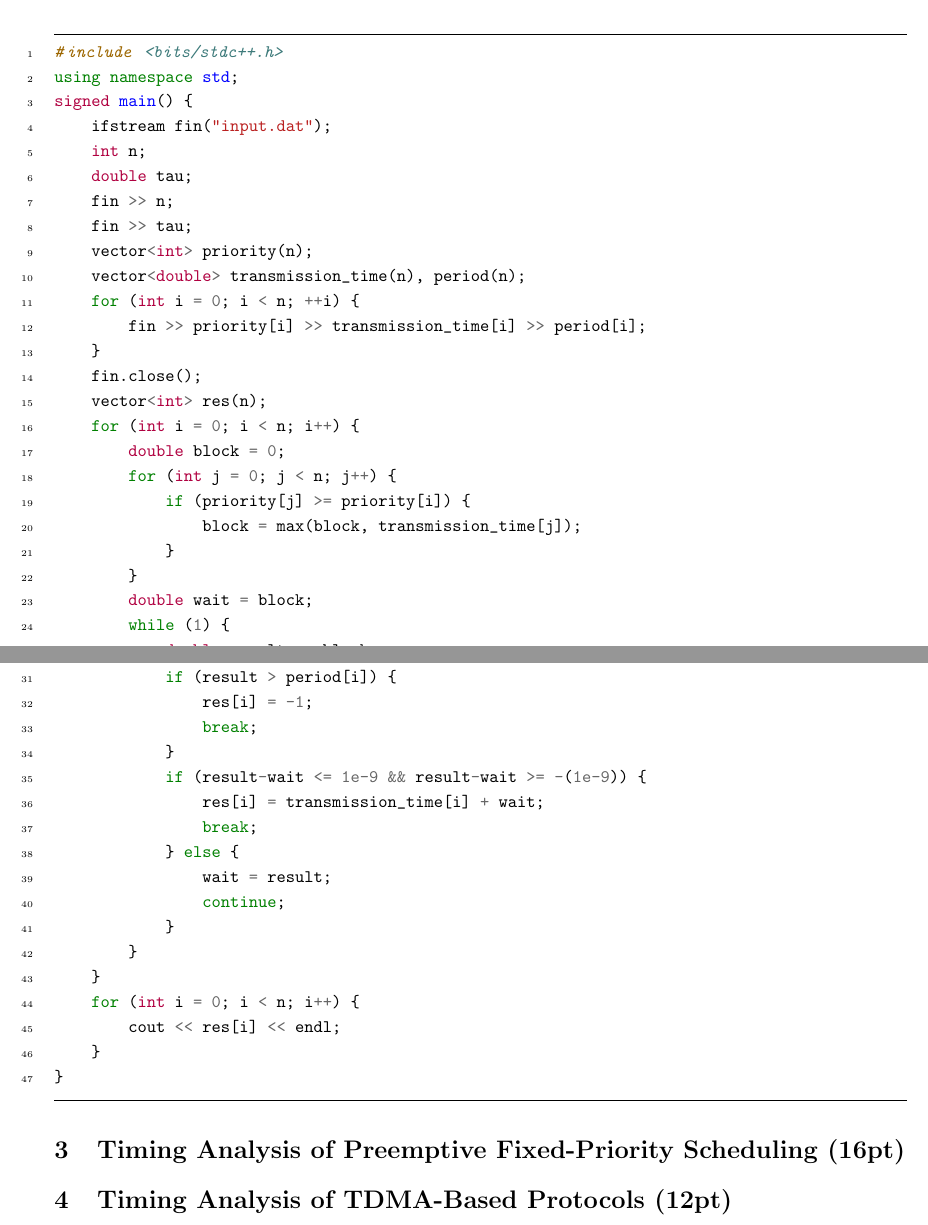
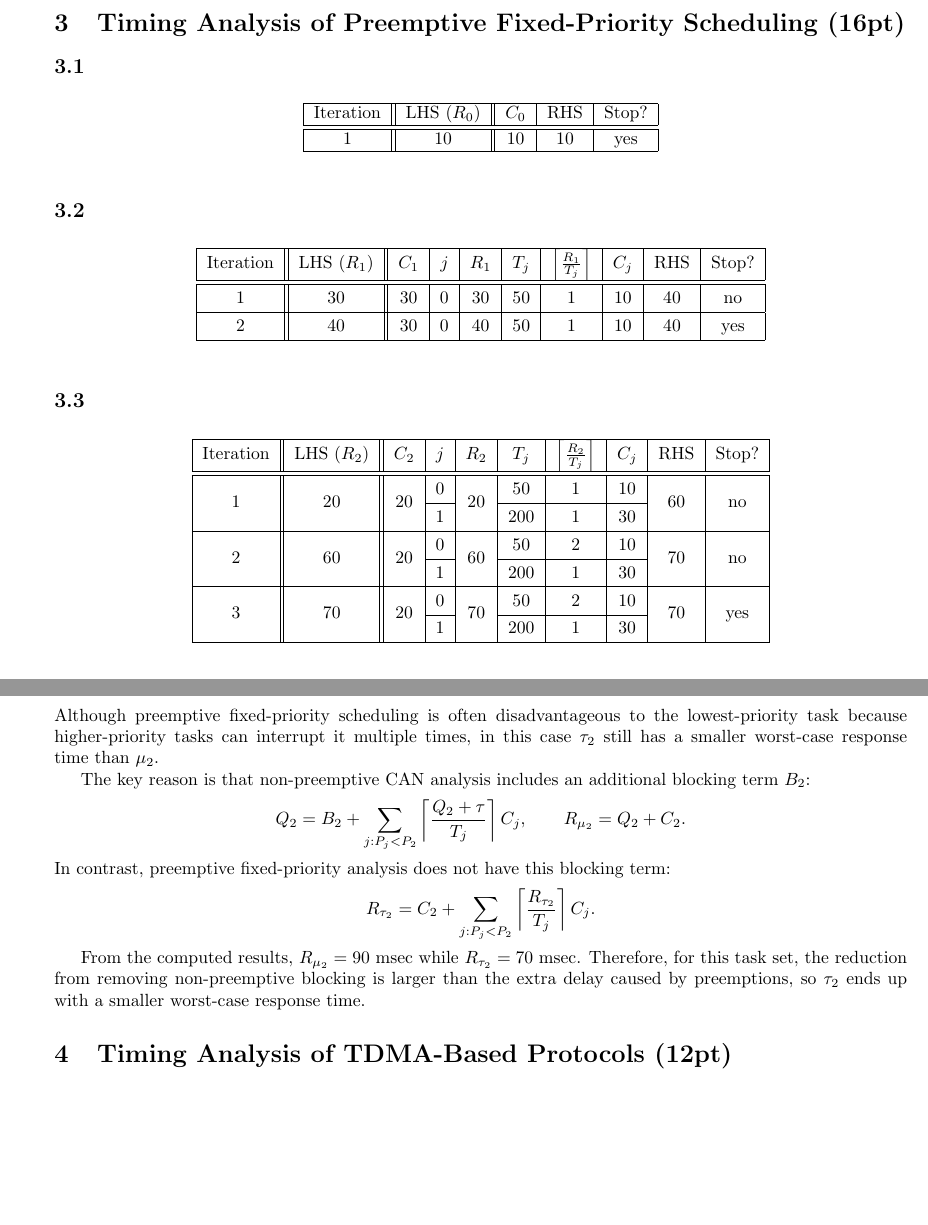
Before and after one commit to richardlaiis/NTUCSIE_homework_sophomore, a LaTeX problem sheet (Intro_Intelligent_Vehicle/hw1/hw1.tex): two parts of pages 2 and 3 of 3, joined at a grey line, cut at the place of the change, the shorter picture padded with empty space. Compiled offline with pdfLaTeX.

Commit message:
finish problem 3 and 4 for IIV homework

```diff
--- a/Intro_Intelligent_Vehicle/hw1/hw1.tex
+++ b/Intro_Intelligent_Vehicle/hw1/hw1.tex
@@ -9,6 +9,7 @@
 \usepackage{amssymb}
 \usepackage{minted}
 \usepackage{enumitem}
+\usepackage{multirow}
 \usepackage[colorlinks,linkcolor=blue]{hyperref}
 
 
@@ -119,56 +120,71 @@ R_{15} &= 29 \\
 R_{16} &= 30
 \end{align*}
 \subsection{}
-\begin{minted}[frame=lines,framesep=2mm,baselinestretch=1.2,linenos,breaklines]{cpp}
-#include <bits/stdc++.h>
-using namespace std;
-signed main() {
-    ifstream fin("input.dat");
-    int n;
-    double tau;
-    fin >> n;
-    fin >> tau;
-    vector<int> priority(n);
-    vector<double> transmission_time(n), period(n);
-    for (int i = 0; i < n; ++i) {
-        fin >> priority[i] >> transmission_time[i] >> period[i];
-    }
-    fin.close();
-    vector<int> res(n);
-    for (int i = 0; i < n; i++) {
-        double block = 0;
-        for (int j = 0; j < n; j++) {
-            if (priority[j] >= priority[i]) {
-                block = max(block, transmission_time[j]);
-            }
-        }
-        double wait = block;
-        while (1) {
-            double result  = block;
-            for (int j = 0; j < n; j++) {
-                if (priority[j] < priority[i]) {
-                    result += transmission_time[j] * ceil((wait + tau) / period[j]);
-                }
-            }
-            if (result > period[i]) {
-                res[i] = -1;
-                break;
-            }
-            if (result-wait <= 1e-9 && result-wait >= -(1e-9)) {
-                res[i] = transmission_time[i] + wait;
-                break;
-            } else {
-                wait = result;
-                continue;
-            }
-        }
-    }
-    for (int i = 0; i < n; i++) {
-        cout << res[i] << endl;
-    }
-}
-\end{minted}
+\inputminted[frame=lines,framesep=2mm,baselinestretch=1.2,linenos,breaklines]{cpp}{calcWorstRes.cpp}
 
 \section{Timing Analysis of Preemptive Fixed-Priority Scheduling (16pt)}
+\subsection{}
+\begin{table}[h]
+    \centering
+    \begin{tabular}{|c||c||c|c|c|}
+        \hline
+        Iteration & LHS ($R_0$) & $C_0$ & RHS & Stop? \\
+        \hline \hline
+        1 & 10 & 10 & 10 & yes \\
+        \hline
+    \end{tabular}
+\end{table}
+
+\subsection{}
+\begin{table}[h]
+    \centering
+    \renewcommand{\arraystretch}{1.3}
+    \begin{tabular}{|c||c||c|c|c|c|c|c|c|c|}
+        \hline
+        Iteration & LHS ($R_1$) & $C_1$ & $j$ & $R_1$ & $T_j$ & $\left\lceil \frac{R_1}{T_j} \right\rceil$ & $C_j$ & RHS & Stop? \\
+        \hline \hline
+        1 & 30  & 30 & 0 & 30 & 50 & 1 & 10 & 40 & no \\
+        \hline
+        2 & 40 & 30 & 0 & 40 & 50 & 1 & 10 & 40 & yes \\
+        \hline
+    \end{tabular}
+\end{table}
+\subsection{}
+\begin{table}[H]
+    \centering
+    \renewcommand{\arraystretch}{1.3}
+    \begin{tabular}{|c||c||c|c|c|c|c|c|c|c|}
+        \hline
+        Iteration & LHS ($R_2$) & $C_2$ & $j$ & $R_2$ & $T_j$ & $\left\lceil \frac{R_2}{T_j} \right\rceil$ & $C_j$ & RHS & Stop? \\
+        \hline \hline
+                \multirow{2}{*}{1} & \multirow{2}{*}{20} & \multirow{2}{*}{20} & 0 & \multirow{2}{*}{20} & 50  & 1 & 10 & \multirow{2}{*}{60} & \multirow{2}{*}{no} \\
+                \cline{4-4}\cline{6-8}
+                    &  &  & 1 &  & 200 & 1 & 30 &  &  \\
+                \hline
+                \multirow{2}{*}{2} & \multirow{2}{*}{60} & \multirow{2}{*}{20} & 0 & \multirow{2}{*}{60} & 50 & 2 & 10 & \multirow{2}{*}{70} & \multirow{2}{*}{no} \\
+                \cline{4-4}\cline{6-8}
+                    &  &  & 1 &  & 200 & 1 & 30 &  &  \\
+                \hline
+                \multirow{2}{*}{3} & \multirow{2}{*}{70} & \multirow{2}{*}{20} & 0 & \multirow{2}{*}{70} & 50 & 2 & 10 & \multirow{2}{*}{70} & \multirow{2}{*}{yes} \\
+                \cline{4-4}\cline{6-8}
+                    &  &  & 1 &  & 200 & 1 & 30 &  &  \\
+        \hline
+    \end{tabular}
+\end{table}
+\subsection{}
+Although preemptive fixed-priority scheduling is often disadvantageous to the lowest-priority task because higher-priority tasks can interrupt it multiple times, in this case $\tau_2$ still has a smaller worst-case response time than $\mu_2$.
+
+The key reason is that non-preemptive CAN analysis includes an additional blocking term $B_2$:
+\[
+Q_2 = B_2 + \sum_{j:P_j<P_2}\left\lceil \frac{Q_2+\tau}{T_j} \right\rceil C_j,
+\qquad
+R_{\mu_2}=Q_2+C_2.
+\]
+In contrast, preemptive fixed-priority analysis does not have this blocking term:
+\[
+R_{\tau_2}=C_2+\sum_{j:P_j<P_2}\left\lceil \frac{R_{\tau_2}}{T_j} \right\rceil C_j.
+\]
+
+From the computed results, $R_{\mu_2}=90$ msec while $R_{\tau_2}=70$ msec. Therefore, for this task set, the reduction from removing non-preemptive blocking is larger than the extra delay caused by preemptions, so $\tau_2$ ends up with a smaller worst-case response time.
 \section{Timing Analysis of TDMA-Based Protocols (12pt)}
 
```
Also changed, not shown: Intro_Intelligent_Vehicle/hw1/hw1.pdf, Intro_Intelligent_Vehicle/hw1/hw1.tex (39 more changed lines), 9 other files.
